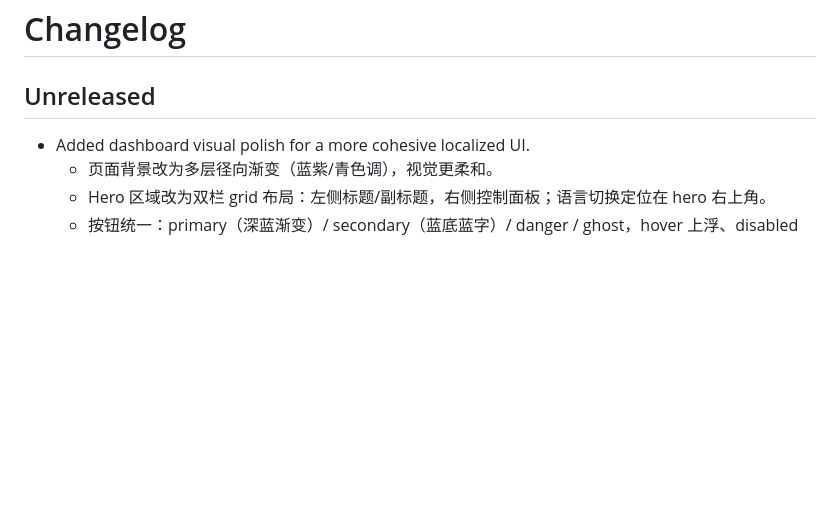
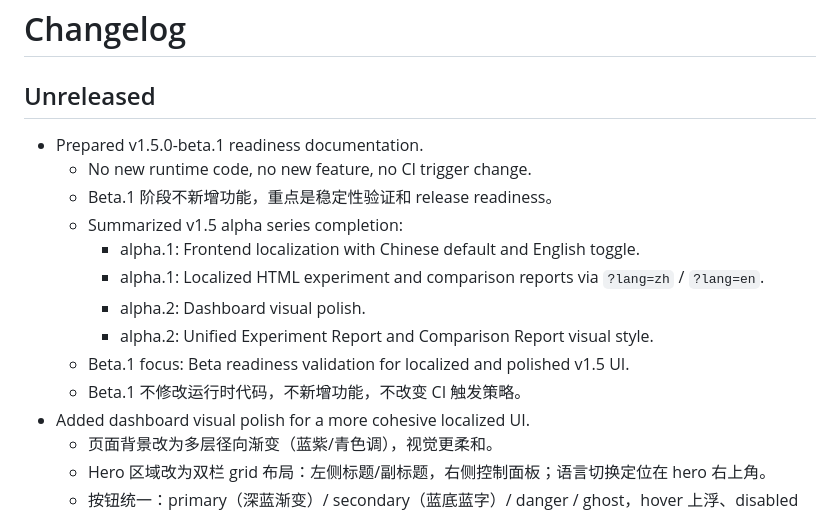
Before and after one commit to Calvin1989/FedGuardLab, a Markdown page: CHANGELOG.md, the part around the change. GitHub-like rendering; blank space fills up the shorter version.

Commit message:
docs: prepare v1.5 beta readiness

```diff
--- a/CHANGELOG.md
+++ b/CHANGELOG.md
@@ -2,6 +2,16 @@
 
 ## Unreleased
 
+- Prepared v1.5.0-beta.1 readiness documentation.
+  - No new runtime code, no new feature, no CI trigger change.
+  - Beta.1 阶段不新增功能，重点是稳定性验证和 release readiness。
+  - Summarized v1.5 alpha series completion:
+    - alpha.1: Frontend localization with Chinese default and English toggle.
+    - alpha.1: Localized HTML experiment and comparison reports via `?lang=zh` / `?lang=en`.
+    - alpha.2: Dashboard visual polish.
+    - alpha.2: Unified Experiment Report and Comparison Report visual style.
+  - Beta.1 focus: Beta readiness validation for localized and polished v1.5 UI.
+  - Beta.1 不修改运行时代码，不新增功能，不改变 CI 触发策略。
 - Added dashboard visual polish for a more cohesive localized UI.
   - 页面背景改为多层径向渐变（蓝紫/青色调），视觉更柔和。
   - Hero 区域改为双栏 grid 布局：左侧标题/副标题，右侧控制面板；语言切换定位在 hero 右上角。
```
Also changed, not shown: docs/roadmap.md (+16 -6 lines).
